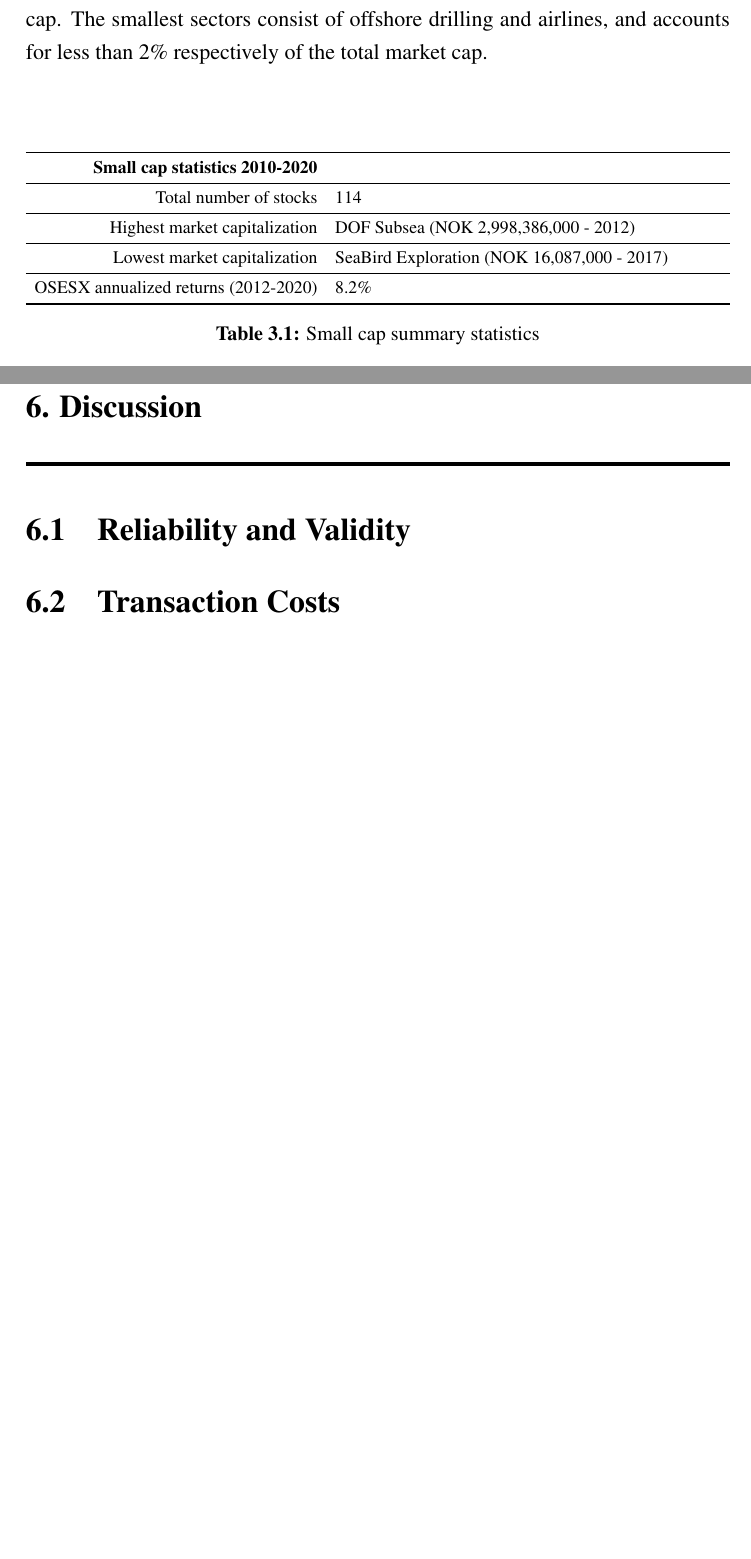
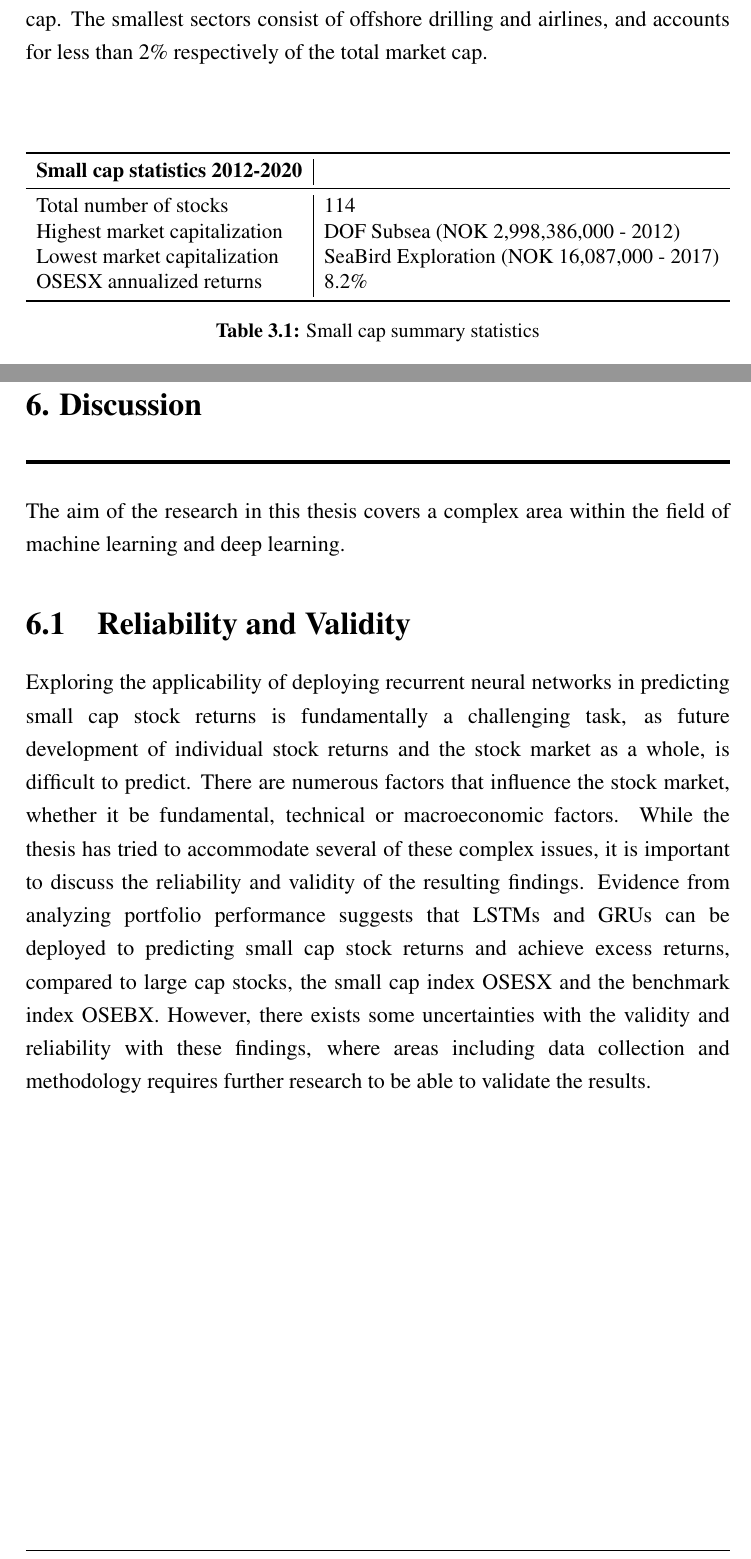
Before and after one commit to DaniBlaze/MasterThesis, a LaTeX thesis (report/sd.tex, which reads report/chapters/data.tex, report/chapters/discussion.tex): two parts of pages 46 and 62 of 69 before the commit and two parts of pages 46 and 62 of 70 after it, joined at a grey line, cut so that both start at the same text, the shorter picture padded with empty space. Compiled offline with pdfLaTeX.

Commit message:
updated report

```diff
--- a/report/chapters/data.tex
+++ b/report/chapters/data.tex
@@ -13,13 +13,13 @@ Figure 3.1 shows the sector allocation of the small cap index as of 2021. The In
 \indent\newline
 \begin{table}[ht]
 \centering
-\resizebox{\textwidth}{!}{\begin{tabular}{rlrrrrrrr}
+\resizebox{\textwidth}{!}{\begin{tabular}{l|l}
 \toprule
-\textbf{Small cap statistics 2010-2020} &                                             &  &  &  \\ \midrule
-Total number of stocks                  & 114                                         &  &  &  \\ \midrule
-Highest market capitalization           & DOF Subsea (NOK 2,998,386,000 - 2012)       &  &  &  \\ \midrule
-Lowest market capitalization            & SeaBird Exploration (NOK 16,087,000 - 2017) &  &  &  \\ \midrule
-OSESX annualized returns (2012-2020)    & 8.2\%                                       &  &  &  \\ \bottomrule
+\textbf{Small cap statistics 2012-2020} \\ \midrule
+Total number of stocks & 114 \\
+Highest market capitalization & DOF Subsea (NOK 2,998,386,000 - 2012) \\
+Lowest market capitalization & SeaBird Exploration (NOK 16,087,000 - 2017) \\
+OSESX annualized returns  & 8.2\% \\ \bottomrule
 \end{tabular}}
 \caption{Small cap summary statistics}
 \end{table}
--- a/report/chapters/discussion.tex
+++ b/report/chapters/discussion.tex
@@ -1,4 +1,7 @@
+The aim of the research in this thesis covers a complex area within the field of machine learning and deep learning.
+
 \section{Reliability and Validity}
+Exploring the applicability of deploying recurrent neural networks in predicting small cap stock returns is fundamentally a challenging task, as future development of individual stock returns and the stock market as a whole, is difficult to predict. There are numerous factors that influence the stock market, whether it be fundamental, technical or macroeconomic factors. While the thesis has tried to accommodate several of these complex issues, it is important to discuss the reliability and validity of the resulting findings. Evidence from analyzing portfolio performance suggests that LSTMs and GRUs can be deployed to predicting small cap stock returns and achieve excess returns, compared to large cap stocks, the small cap index OSESX and the benchmark index OSEBX. However, there exists some uncertainties with the validity and reliability with these findings, where areas including data collection and methodology requires further research to be able to validate the results.
 
 \section{Transaction Costs}
 
```
Also changed, not shown: report/sd.pdf, report/chapters/data.tex (12 more changed lines), report/chapters/discussion.tex (5 more changed lines).
